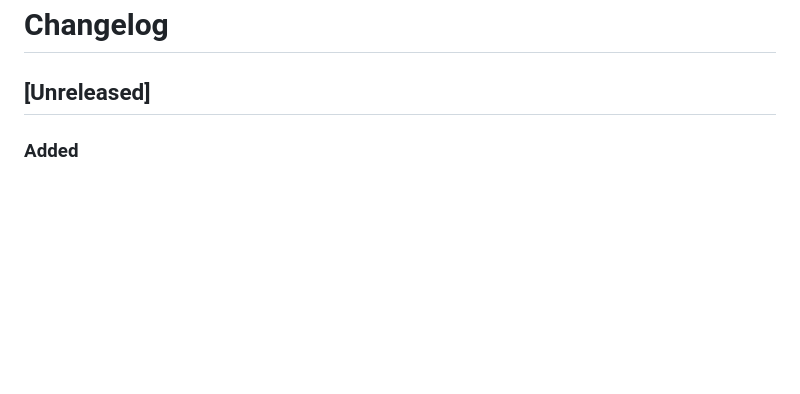
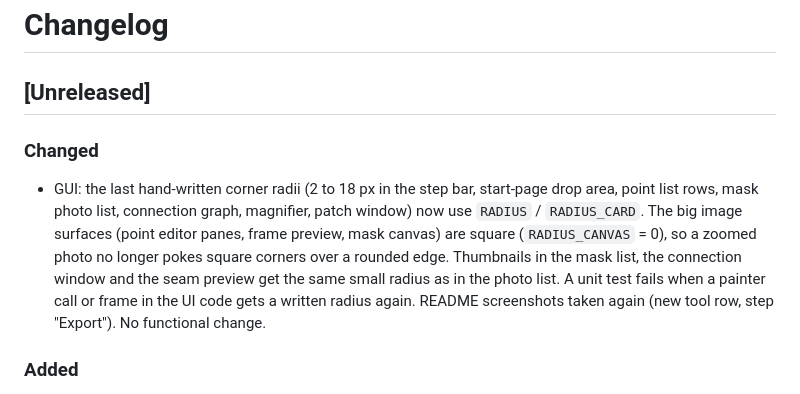
Before and after one commit to schmenn/panoweave, a Markdown page: CHANGELOG.md, the part around the change. Drawn GitHub-style; blank space fills up the shorter version.

```diff
--- a/CHANGELOG.md
+++ b/CHANGELOG.md
@@ -1,6 +1,9 @@
 # Changelog
 
 ## [Unreleased]
+
+### Changed
+- GUI: the last hand-written corner radii (2 to 18 px in the step bar, start-page drop area, point list rows, mask photo list, connection graph, magnifier, patch window) now use `RADIUS` / `RADIUS_CARD`. The big image surfaces (point editor panes, frame preview, mask canvas) are square (`RADIUS_CANVAS` = 0), so a zoomed photo no longer pokes square corners over a rounded edge. Thumbnails in the mask list, the connection window and the seam preview get the same small radius as in the photo list. A unit test fails when a painter call or frame in the UI code gets a written radius again. README screenshots taken again (new tool row, step "Export"). No functional change.
 
 ### Added
 - Fine alignment settings: "Record patches for this window" (on by default). Off, the patch comparison window is not filled, which saves time and memory; the alignment is the same, and the window says why it is empty. `PW_RECORD=0` switches it off for experiments.
```
Also changed, not shown: CLAUDE.md (+1 -1 lines), docs/align.png, docs/export.png, docs/photos.png, 13 other files.
